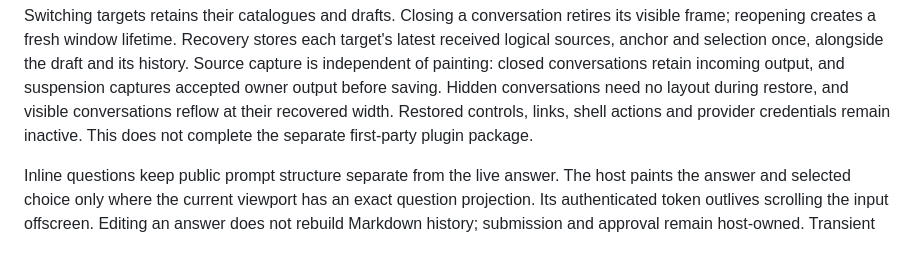
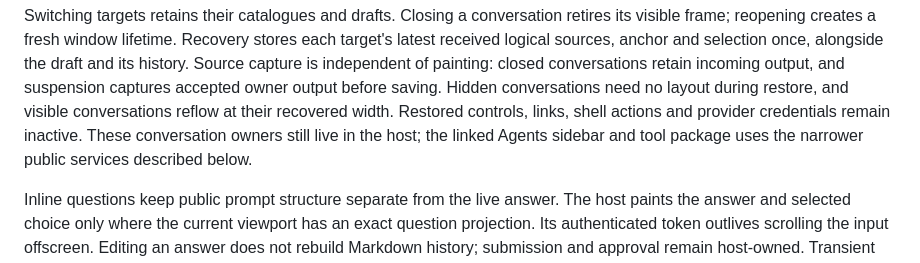
Before and after one commit to ekmett/hide, a Markdown page: docs/design/haskell-plugins.md, the part around one of its changes. GitHub-like rendering.

```diff
--- a/docs/design/haskell-plugins.md
+++ b/docs/design/haskell-plugins.md
@@ -386,8 +397,9 @@ alongside the draft and its history. Source capture is independent of painting:
 closed conversations retain incoming output, and suspension captures accepted
 owner output before saving. Hidden conversations need no layout during restore, and
 visible conversations reflow at their recovered width. Restored controls, links,
-shell actions and provider credentials remain inactive. This does not complete
-the separate first-party plugin package.
+shell actions and provider credentials remain inactive. These conversation
+owners still live in the host; the linked Agents sidebar and tool package uses
+the narrower public services described below.
 
 Inline questions keep public prompt structure separate from the live answer.
 The host paints the answer and selected choice only where the current viewport
```
Also changed, not shown: other parts of docs/design/haskell-plugins.md (+28 -15 lines), docs/contributing.md (+6 -6 lines).
